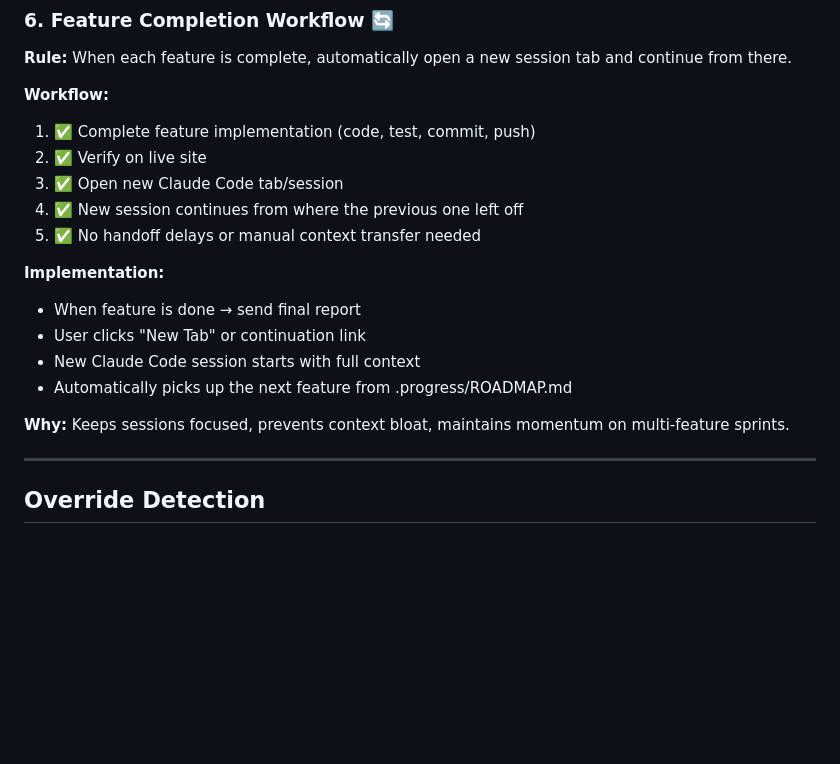
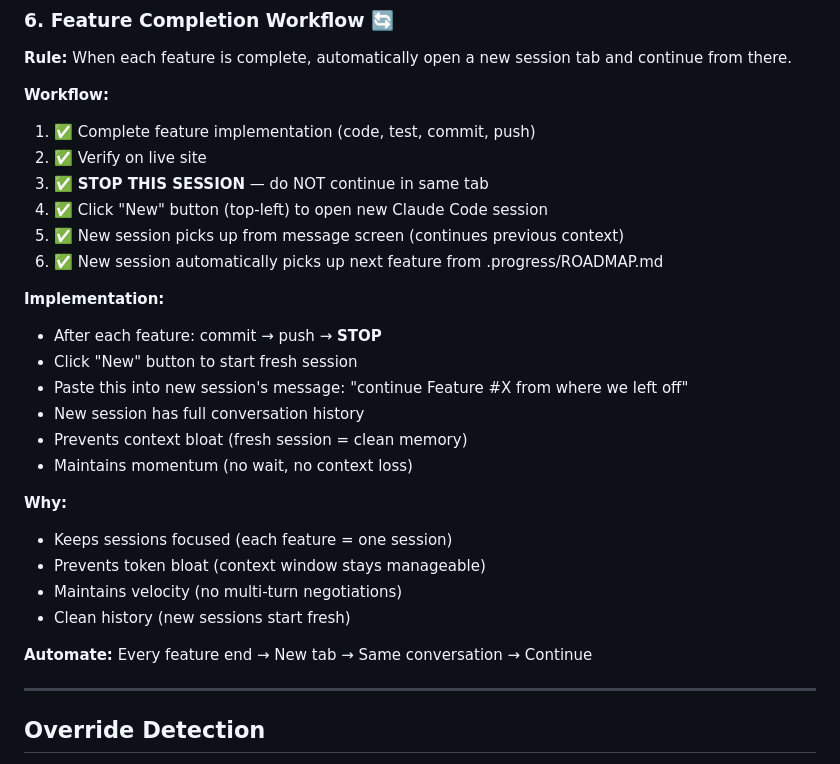
Before and after one commit to aseydaaksakal/cv-studio, a Markdown page: CLAUDE.md, the part around the change. GitHub-like rendering; blank space fills up the shorter version.

Commit message:
docs: update feature completion workflow rule - new tab per feature
Every feature now gets its own session:
1. Complete feature (code, test, commit, push)
2. STOP current session
3. Click 'New' button for fresh tab
4. Continue from message screen
5. Same conversation context preserved
6. Pick up next feature from ROADMAP

This prevents context bloat and keeps sessions focused.

Co-Authored-By: Claude Haiku 4.5 <noreply@anthropic.com>

```diff
--- a/CLAUDE.md
+++ b/CLAUDE.md
@@ -116,17 +116,26 @@ These rules apply to ALL Claude Code sessions on this project (desktop, cloud, r
 **Workflow:**
 1. ✅ Complete feature implementation (code, test, commit, push)
 2. ✅ Verify on live site
-3. ✅ Open new Claude Code tab/session
-4. ✅ New session continues from where the previous one left off
-5. ✅ No handoff delays or manual context transfer needed
+3. ✅ **STOP THIS SESSION** — do NOT continue in same tab
+4. ✅ Click "New" button (top-left) to open new Claude Code session
+5. ✅ New session picks up from message screen (continues previous context)
+6. ✅ New session automatically picks up next feature from .progress/ROADMAP.md
 
 **Implementation:**
-- When feature is done → send final report
-- User clicks "New Tab" or continuation link
-- New Claude Code session starts with full context
-- Automatically picks up the next feature from .progress/ROADMAP.md
+- After each feature: commit → push → **STOP**
+- Click "New" button to start fresh session
+- Paste this into new session's message: "continue Feature #X from where we left off"
+- New session has full conversation history
+- Prevents context bloat (fresh session = clean memory)
+- Maintains momentum (no wait, no context loss)
 
-**Why:** Keeps sessions focused, prevents context bloat, maintains momentum on multi-feature sprints.
+**Why:**
+- Keeps sessions focused (each feature = one session)
+- Prevents token bloat (context window stays manageable)
+- Maintains velocity (no multi-turn negotiations)
+- Clean history (new sessions start fresh)
+
+**Automate:** Every feature end → New tab → Same conversation → Continue
 
 ---
 
```
